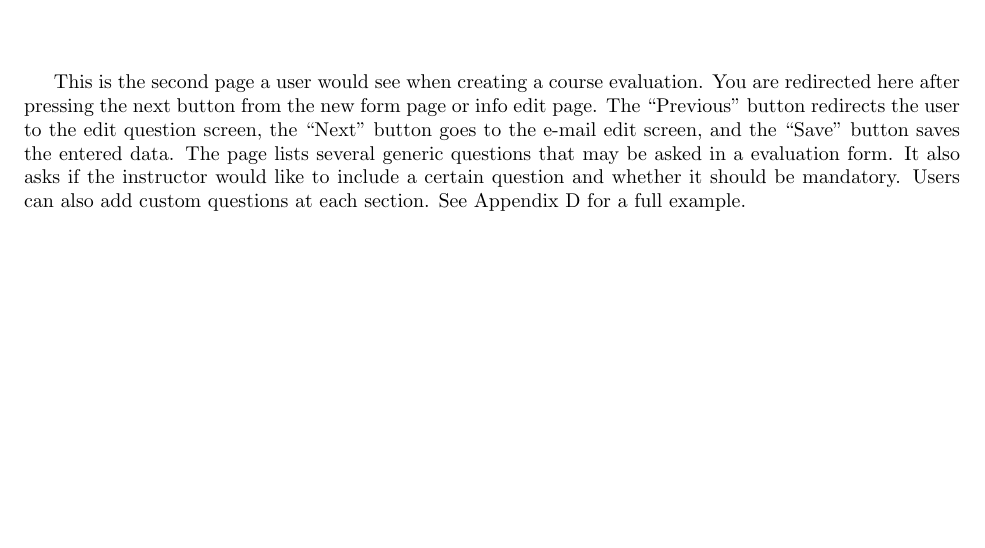
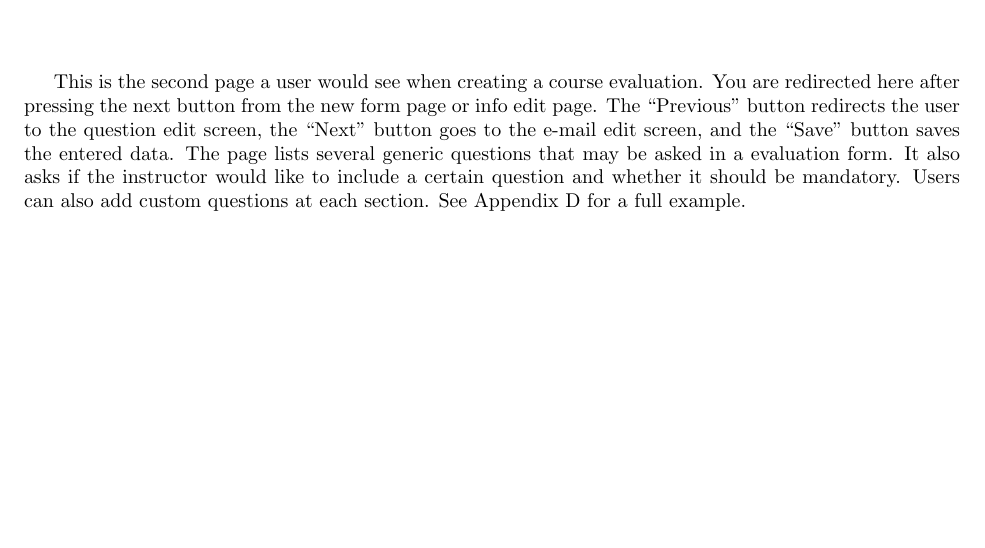
Before and after one commit to stanleysmall/capstone, a LaTeX document (documents/uidd.tex): part of page 13 of 31, cut so that both start at the same text, the shorter picture padded with empty space. Compiled offline with pdfLaTeX.

Commit message:
Fixed screen names

```diff
--- a/documents/uidd.tex
+++ b/documents/uidd.tex
@@ -186,12 +186,12 @@ Similar to the new form screen, a user would be redirected to this screen when c
 \begin{center}
 \begin{figure}[H]
     \centering
-    \caption{Edit Question screen}
+    \caption{Question edit screen}
     \includegraphics[width=6.5in]{images/questions_screen.png}
 \end{figure}
 \end{center}
 
-This is the second page a user would see when creating a course evaluation. You are redirected here after pressing the next button from the new form page or info edit page.  The ``Previous'' button redirects the user to the edit question screen, the ``Next'' button goes to the e-mail edit screen, and the ``Save'' button saves the entered data. The page lists several generic questions that may be asked in a evaluation form. It also asks if the instructor would like to include a certain question and whether it should be mandatory. Users can also add custom questions at each section. See Appendix D for a full example.
+This is the second page a user would see when creating a course evaluation. You are redirected here after pressing the next button from the new form page or info edit page.  The ``Previous'' button redirects the user to the question edit screen, the ``Next'' button goes to the e-mail edit screen, and the ``Save'' button saves the entered data. The page lists several generic questions that may be asked in a evaluation form. It also asks if the instructor would like to include a certain question and whether it should be mandatory. Users can also add custom questions at each section. See Appendix D for a full example.
 
 \newpage
 
```
Also changed, not shown: documents/uidd.tex (2 more changed lines).
